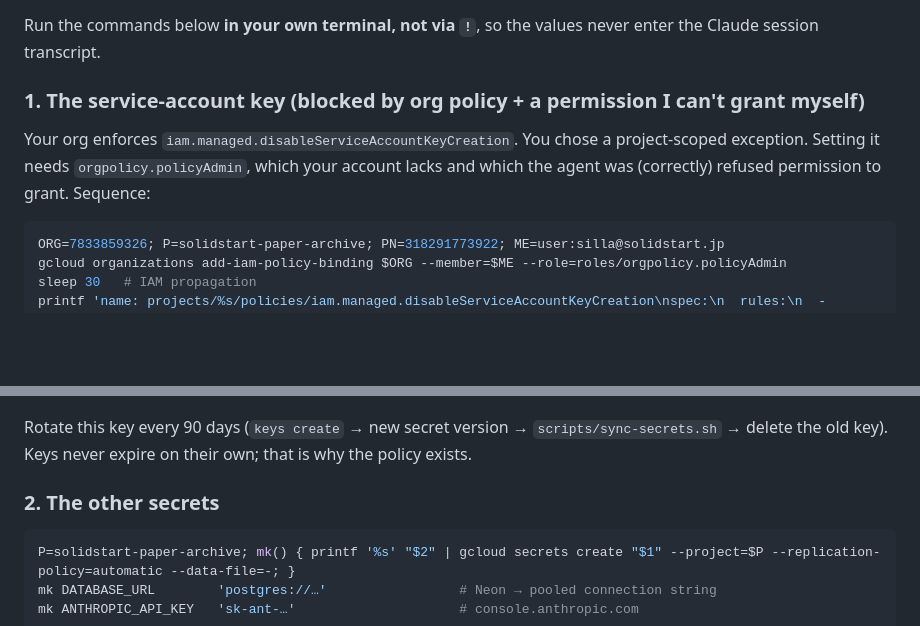
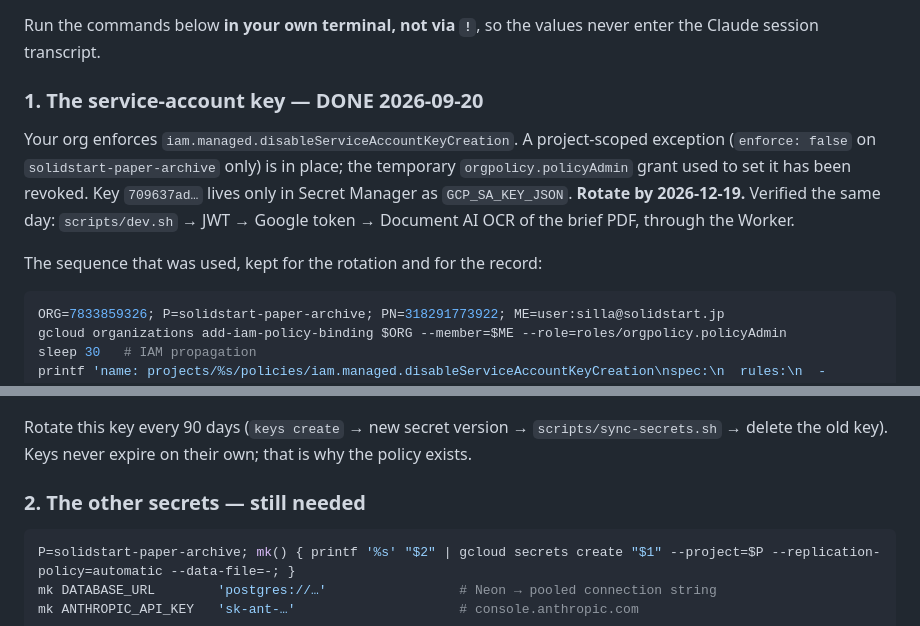
Before and after one commit to silla-solidstart/paper-archive, a Markdown page: docs/setup.md, 2 parts joined by grey strips. Rendered like a GitHub page; blank space fills up the shorter version.

Commit message:
Record the service-account exception and first real OCR run
Project-scoped org-policy exception applied, temporary role revoked, key
stored only in Secret Manager (rotate by 2026-12-19). The service-account
path — key from Secret Manager, JWT, token exchange, Document AI — ran for
real through the Worker via scripts/dev.sh; the request failed at the next
stage (no Anthropic key yet), which is the expected boundary.

Co-Authored-By: Claude Fable 5.1 <noreply@anthropic.com>
Claude-Session: https://claude.ai/code/session_01GNc2v5MkTHBv9UThyQxM2Q

````diff
--- a/docs/setup.md
+++ b/docs/setup.md
@@ -148,11 +148,16 @@ survives the session. Already created there: `APP_BEARER_TOKEN`, `SESSION_SECRET
 Run the commands below **in your own terminal, not via `!`**, so the values never enter
 the Claude session transcript.
 
-### 1. The service-account key (blocked by org policy + a permission I can't grant myself)
+### 1. The service-account key — DONE 2026-09-20
 
-Your org enforces `iam.managed.disableServiceAccountKeyCreation`. You chose a
-project-scoped exception. Setting it needs `orgpolicy.policyAdmin`, which your account
-lacks and which the agent was (correctly) refused permission to grant. Sequence:
+Your org enforces `iam.managed.disableServiceAccountKeyCreation`. A project-scoped
+exception (`enforce: false` on `solidstart-paper-archive` only) is in place; the
+temporary `orgpolicy.policyAdmin` grant used to set it has been revoked. Key
+`709637ad…` lives only in Secret Manager as `GCP_SA_KEY_JSON`. **Rotate by 2026-12-19.**
+Verified the same day: `scripts/dev.sh` → JWT → Google token → Document AI OCR of the
+brief PDF, through the Worker.
+
+The sequence that was used, kept for the rotation and for the record:
 
 ```bash
 ORG=7833859326; P=solidstart-paper-archive; PN=318291773922; ME=user:silla@solidstart.jp
@@ -171,7 +176,7 @@ gcloud organizations remove-iam-policy-binding $ORG --member=$ME --role=roles/or
 Rotate this key every 90 days (`keys create` → new secret version → `scripts/sync-secrets.sh`
 → delete the old key). Keys never expire on their own; that is why the policy exists.
 
-### 2. The other secrets
+### 2. The other secrets — still needed
 
 ```bash
 P=solidstart-paper-archive; mk() { printf '%s' "$2" | gcloud secrets create "$1" --project=$P --replication-policy=automatic --data-file=-; }
````
Also changed, not shown: CLAUDE.md (+4 -4 lines).
